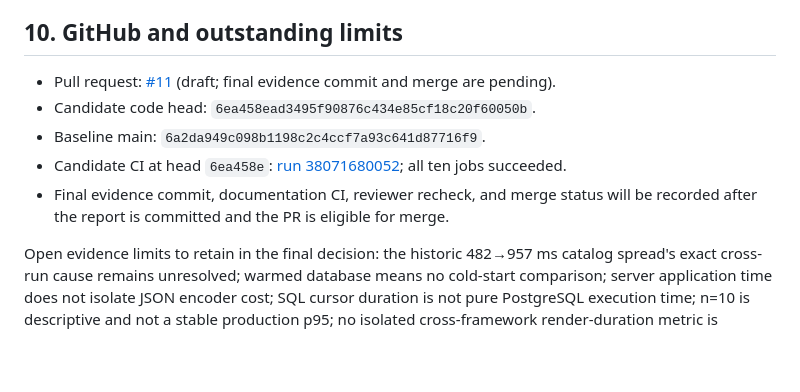
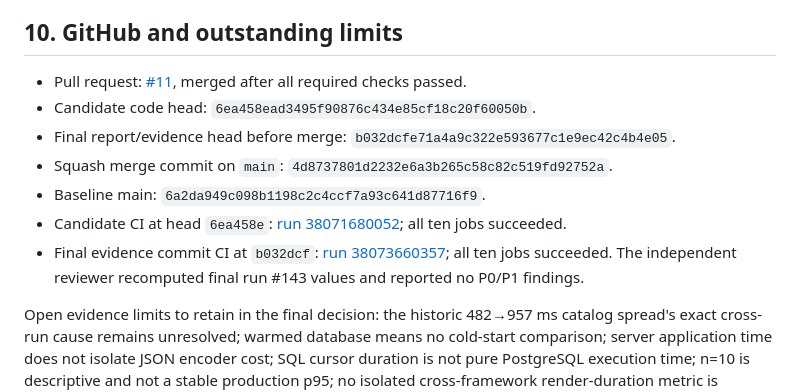
Before and after one commit to artemnoor/andromeda-bmstu-monorepo, a Markdown page: apps/web-react-poc/BACKEND_PERFORMANCE_RESEARCH.md, the part around the change. Drawn GitHub-style; blank space fills up the shorter version.

Commit message:
docs(perf): record merged performance delivery

```diff
--- a/apps/web-react-poc/BACKEND_PERFORMANCE_RESEARCH.md
+++ b/apps/web-react-poc/BACKEND_PERFORMANCE_RESEARCH.md
@@ -204,10 +204,12 @@ The independent runtime review of candidate head `64b45c9` and CI run #141 found
 
 ## 10. GitHub and outstanding limits
 
-- Pull request: [#11](https://github.com/artemnoor/andromeda-bmstu-monorepo/pull/11) (draft; final evidence commit and merge are pending).
+- Pull request: [#11](https://github.com/artemnoor/andromeda-bmstu-monorepo/pull/11), merged after all required checks passed.
 - Candidate code head: `6ea458ead3495f90876c434e85cf18c20f60050b`.
+- Final report/evidence head before merge: `b032dcfe71a4a9c322e593677c1e9ec42c4b4e05`.
+- Squash merge commit on `main`: `4d8737801d2232e6a3b265c58c82c519fd92752a`.
 - Baseline main: `6a2da949c098b1198c2c4ccf7a93c641d87716f9`.
 - Candidate CI at head `6ea458e`: [run 38071680052](https://github.com/artemnoor/andromeda-bmstu-monorepo/actions/runs/38071680052); all ten jobs succeeded.
-- Final evidence commit, documentation CI, reviewer recheck, and merge status will be recorded after the report is committed and the PR is eligible for merge.
+- Final evidence commit CI at `b032dcf`: [run 38073660357](https://github.com/artemnoor/andromeda-bmstu-monorepo/actions/runs/38073660357); all ten jobs succeeded. The independent reviewer recomputed final run #143 values and reported no P0/P1 findings.
 
 Open evidence limits to retain in the final decision: the historic 482→957 ms catalog spread's exact cross-run cause remains unresolved; warmed database means no cold-start comparison; server application time does not isolate JSON encoder cost; SQL cursor duration is not pure PostgreSQL execution time; n=10 is descriptive and not a stable production p95; no isolated cross-framework render-duration metric is available; EXPLAIN did not cover every admission query shape. The 1,800 ms target was met in this controlled warm-server sample. No React production routing was changed, no other page migrated, and no frontend redesign was included.
```
Also changed, not shown: 1 other file.
